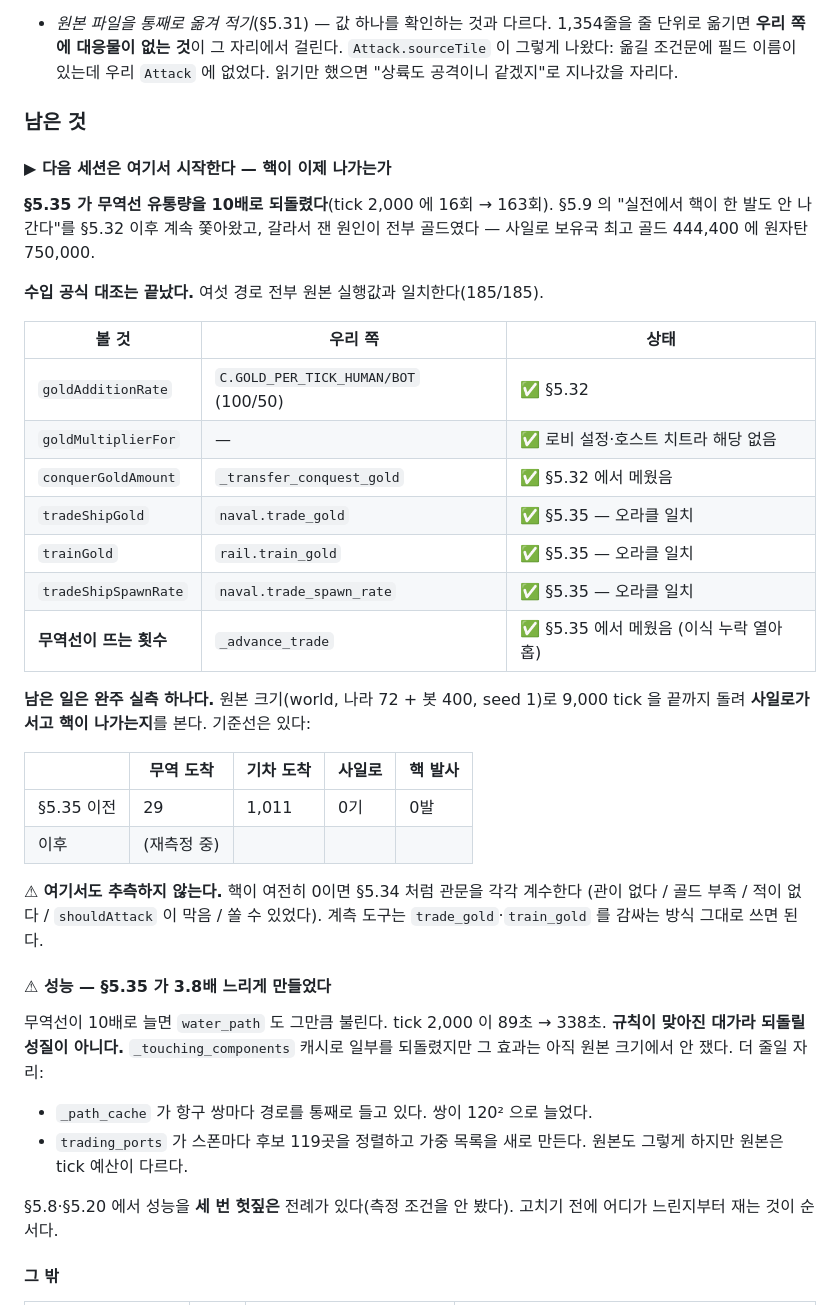
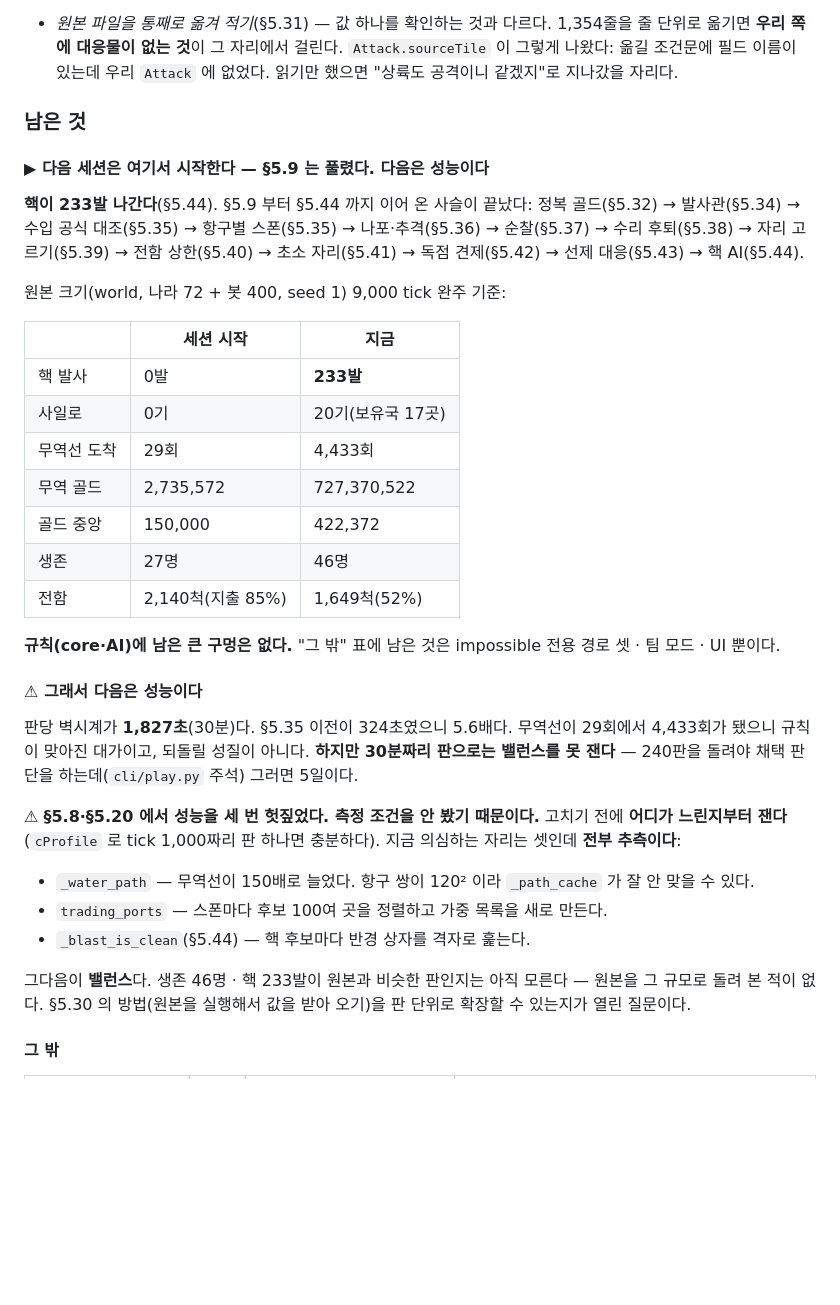
Before and after one commit to yim2412/domynion, a Markdown page: docs/openfront-port.md, the part around the change. Drawn GitHub-style; blank space fills up the shorter version.

Commit message:
문서: 재개 지점을 성능으로 옮겼다 — §5.9 는 풀렸다
핵이 233발 나가면서 §5.9 부터 §5.44 까지 이어 온 사슬이 끝났다. 규칙(core·AI)에
남은 큰 구멍이 없어서 재개 지점을 새로 정해야 했다.

다음은 성능이다. 판당 벽시계가 1,827초(30분)로 §5.35 이전(324초)의 5.6배다.
무역선이 29회 -> 4,433회가 된 대가라 되돌릴 성질이 아니지만, 30분짜리 판으로는
밸런스를 못 잰다 — 채택 판단에 240판이 필요한데(cli/play.py) 그러면 5일이다.

⚠ 의심하는 자리 셋(_water_path · trading_ports · _blast_is_clean)을 적었는데
전부 추측이라고 못 박았다. §5.8·§5.20 에서 성능을 세 번 헛짚은 것이 전부 측정
조건을 안 본 탓이라, 고치기 전에 cProfile 로 어디가 느린지부터 재라고 적었다.

그다음은 밸런스다. 생존 46명·핵 233발이 원본과 비슷한 판인지는 모른다 —
원본을 그 규모로 돌려 본 적이 없다. §5.30 의 방법을 판 단위로 확장할 수 있는지가
열린 질문이다.

Co-Authored-By: Claude Opus 5 <noreply@anthropic.com>

```diff
--- a/docs/openfront-port.md
+++ b/docs/openfront-port.md
@@ -2873,48 +2873,48 @@ MIRV 비용 · 스폰 면역 · 관계도 · 이모지 · 배신자 거절 ·
 
 ### 남은 것
 
-#### ▶ 다음 세션은 여기서 시작한다 — 핵이 이제 나가는가
-
-**§5.35 가 무역선 유통량을 10배로 되돌렸다**(tick 2,000 에 16회 → 163회). §5.9 의
-"실전에서 핵이 한 발도 안 나간다"를 §5.32 이후 계속 쫓아왔고, 갈라서 잰 원인이
-전부 골드였다 — 사일로 보유국 최고 골드 444,400 에 원자탄 750,000.
-
-**수입 공식 대조는 끝났다.** 여섯 경로 전부 원본 실행값과 일치한다(185/185).
-
-| 볼 것 | 우리 쪽 | 상태 |
-|---|---|---|
-| `goldAdditionRate` | `C.GOLD_PER_TICK_HUMAN/BOT` (100/50) | ✅ §5.32 |
-| `goldMultiplierFor` | — | ✅ 로비 설정·호스트 치트라 해당 없음 |
-| `conquerGoldAmount` | `_transfer_conquest_gold` | ✅ §5.32 에서 메웠음 |
-| `tradeShipGold` | `naval.trade_gold` | ✅ §5.35 — 오라클 일치 |
-| `trainGold` | `rail.train_gold` | ✅ §5.35 — 오라클 일치 |
-| `tradeShipSpawnRate` | `naval.trade_spawn_rate` | ✅ §5.35 — 오라클 일치 |
-| **무역선이 뜨는 횟수** | `_advance_trade` | ✅ §5.35 에서 메웠음 (이식 누락 열아홉) |
-
-**남은 일은 완주 실측 하나다.** 원본 크기(world, 나라 72 + 봇 400, seed 1)로
-9,000 tick 을 끝까지 돌려 **사일로가 서고 핵이 나가는지**를 본다. 기준선은 있다:
-
-| | 무역 도착 | 기차 도착 | 사일로 | 핵 발사 |
-|---|---|---|---|---|
-| §5.35 이전 | 29 | 1,011 | 0기 | 0발 |
-| 이후 | (재측정 중) | | | |
-
-⚠ **여기서도 추측하지 않는다.** 핵이 여전히 0이면 §5.34 처럼 관문을 각각 계수한다
-(관이 없다 / 골드 부족 / 적이 없다 / `shouldAttack` 이 막음 / 쏠 수 있었다).
-계측 도구는 `trade_gold`·`train_gold` 를 감싸는 방식 그대로 쓰면 된다.
-
-#### ⚠ 성능 — §5.35 가 3.8배 느리게 만들었다
-
-무역선이 10배로 늘면 `water_path` 도 그만큼 불린다. tick 2,000 이 89초 → 338초.
-**규칙이 맞아진 대가라 되돌릴 성질이 아니다.** `_touching_components` 캐시로
-일부를 되돌렸지만 그 효과는 아직 원본 크기에서 안 쟀다. 더 줄일 자리:
-
-- `_path_cache` 가 항구 쌍마다 경로를 통째로 들고 있다. 쌍이 120² 으로 늘었다.
-- `trading_ports` 가 스폰마다 후보 119곳을 정렬하고 가중 목록을 새로 만든다.
-  원본도 그렇게 하지만 원본은 tick 예산이 다르다.
-
-§5.8·§5.20 에서 성능을 **세 번 헛짚은** 전례가 있다(측정 조건을 안 봤다).
-고치기 전에 어디가 느린지부터 재는 것이 순서다.
+#### ▶ 다음 세션은 여기서 시작한다 — **§5.9 는 풀렸다. 다음은 성능이다**
+
+**핵이 233발 나간다**(§5.44). §5.9 부터 §5.44 까지 이어 온 사슬이 끝났다:
+정복 골드(§5.32) → 발사관(§5.34) → 수입 공식 대조(§5.35) → 항구별 스폰(§5.35)
+→ 나포·추격(§5.36) → 순찰(§5.37) → 수리 후퇴(§5.38) → 자리 고르기(§5.39)
+→ 전함 상한(§5.40) → 초소 자리(§5.41) → 독점 견제(§5.42) → 선제 대응(§5.43)
+→ 핵 AI(§5.44).
+
+원본 크기(world, 나라 72 + 봇 400, seed 1) 9,000 tick 완주 기준:
+
+| | 세션 시작 | 지금 |
+|---|---|---|
+| 핵 발사 | 0발 | **233발** |
+| 사일로 | 0기 | 20기(보유국 17곳) |
+| 무역선 도착 | 29회 | 4,433회 |
+| 무역 골드 | 2,735,572 | 727,370,522 |
+| 골드 중앙 | 150,000 | 422,372 |
+| 생존 | 27명 | 46명 |
+| 전함 | 2,140척(지출 85%) | 1,649척(52%) |
+
+**규칙(core·AI)에 남은 큰 구멍은 없다.** "그 밖" 표에 남은 것은 impossible 전용
+경로 셋 · 팀 모드 · UI 뿐이다.
+
+#### ⚠ 그래서 다음은 **성능**이다
+
+판당 벽시계가 **1,827초**(30분)다. §5.35 이전이 324초였으니 5.6배다.
+무역선이 29회에서 4,433회가 됐으니 규칙이 맞아진 대가이고, 되돌릴 성질이 아니다.
+**하지만 30분짜리 판으로는 밸런스를 못 잰다** — 240판을 돌려야 채택 판단을
+하는데(`cli/play.py` 주석) 그러면 5일이다.
+
+⚠ **§5.8·§5.20 에서 성능을 세 번 헛짚었다. 측정 조건을 안 봤기 때문이다.**
+고치기 전에 **어디가 느린지부터 잰다**(`cProfile` 로 tick 1,000짜리 판 하나면
+충분하다). 지금 의심하는 자리는 셋인데 **전부 추측이다**:
+
+- `_water_path` — 무역선이 150배로 늘었다. 항구 쌍이 120² 이라 `_path_cache` 가
+  잘 안 맞을 수 있다.
+- `trading_ports` — 스폰마다 후보 100여 곳을 정렬하고 가중 목록을 새로 만든다.
+- `_blast_is_clean`(§5.44) — 핵 후보마다 반경 상자를 격자로 훑는다.
+
+그다음이 **밸런스**다. 생존 46명 · 핵 233발이 원본과 비슷한 판인지는 아직
+모른다 — 원본을 그 규모로 돌려 본 적이 없다. §5.30 의 방법(원본을 실행해서
+값을 받아 오기)을 판 단위로 확장할 수 있는지가 열린 질문이다.
 
 #### 그 밖
 
```
